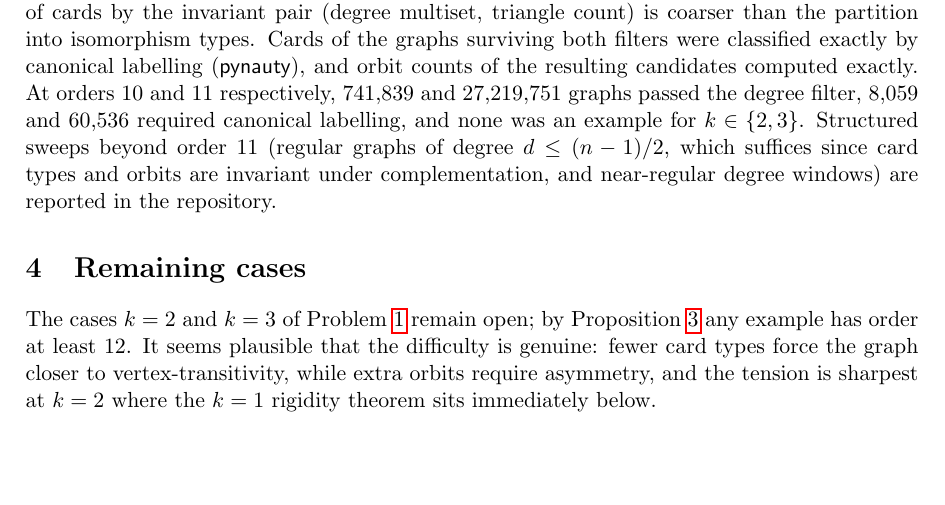
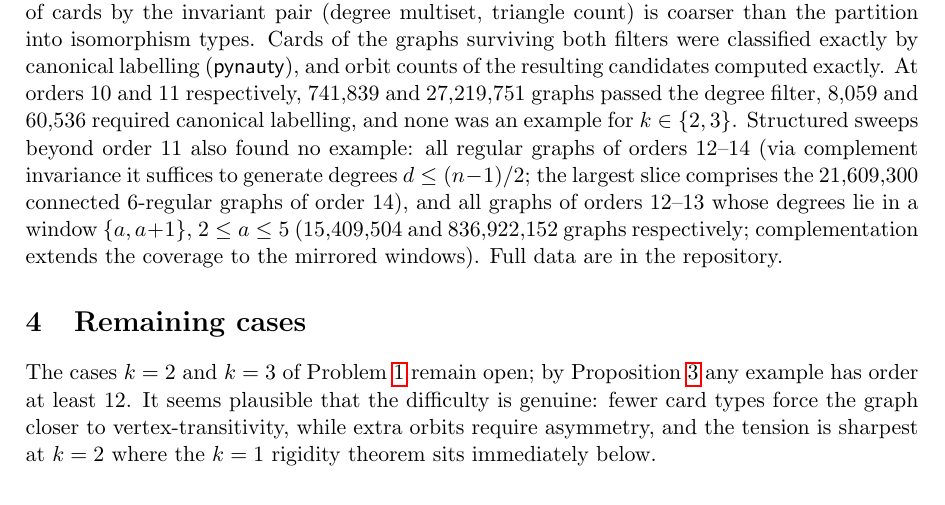
Before and after one commit to infinityscroll/kourovka-20-71, a LaTeX paper (note/main.tex): part of page 3 of 4, cut so that both start at the same text, the shorter picture padded with empty space. Compiled offline with pdfLaTeX.

Commit message:
note: extended census numbers

```diff
--- a/note/main.tex
+++ b/note/main.tex
@@ -155,10 +155,14 @@ both filters were classified exactly by canonical labelling
 exactly. At orders $10$ and $11$ respectively, $741{,}839$ and
 $27{,}219{,}751$ graphs passed the degree filter, $8{,}059$ and $60{,}536$
 required canonical labelling, and none was an example for $k \in \{2,3\}$.
-Structured sweeps beyond order $11$ (regular graphs of degree
-$d \le (n-1)/2$, which suffices since card types and orbits are invariant
-under complementation, and near-regular degree windows) are reported in the
-repository.
+Structured sweeps beyond order $11$ also found no example: all regular
+graphs of orders $12$--$14$ (via complement invariance it suffices to
+generate degrees $d \le (n-1)/2$; the largest slice comprises the
+$21{,}609{,}300$ connected $6$-regular graphs of order $14$), and all graphs
+of orders $12$--$13$ whose degrees lie in a window $\{a, a+1\}$,
+$2 \le a \le 5$ ($15{,}409{,}504$ and $836{,}922{,}152$ graphs
+respectively; complementation extends the coverage to the mirrored windows).
+Full data are in the repository.
 
 \section{Remaining cases}
 
```
